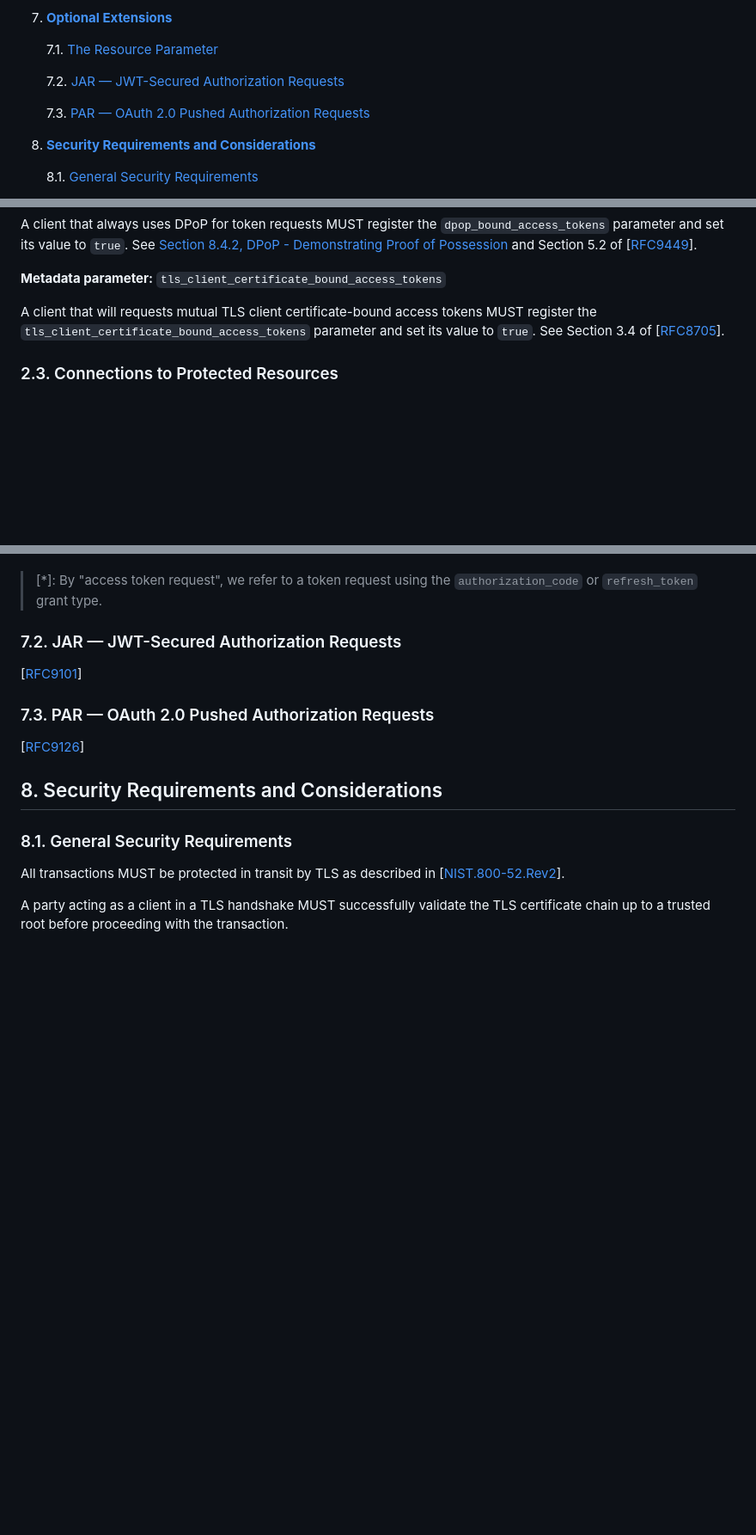
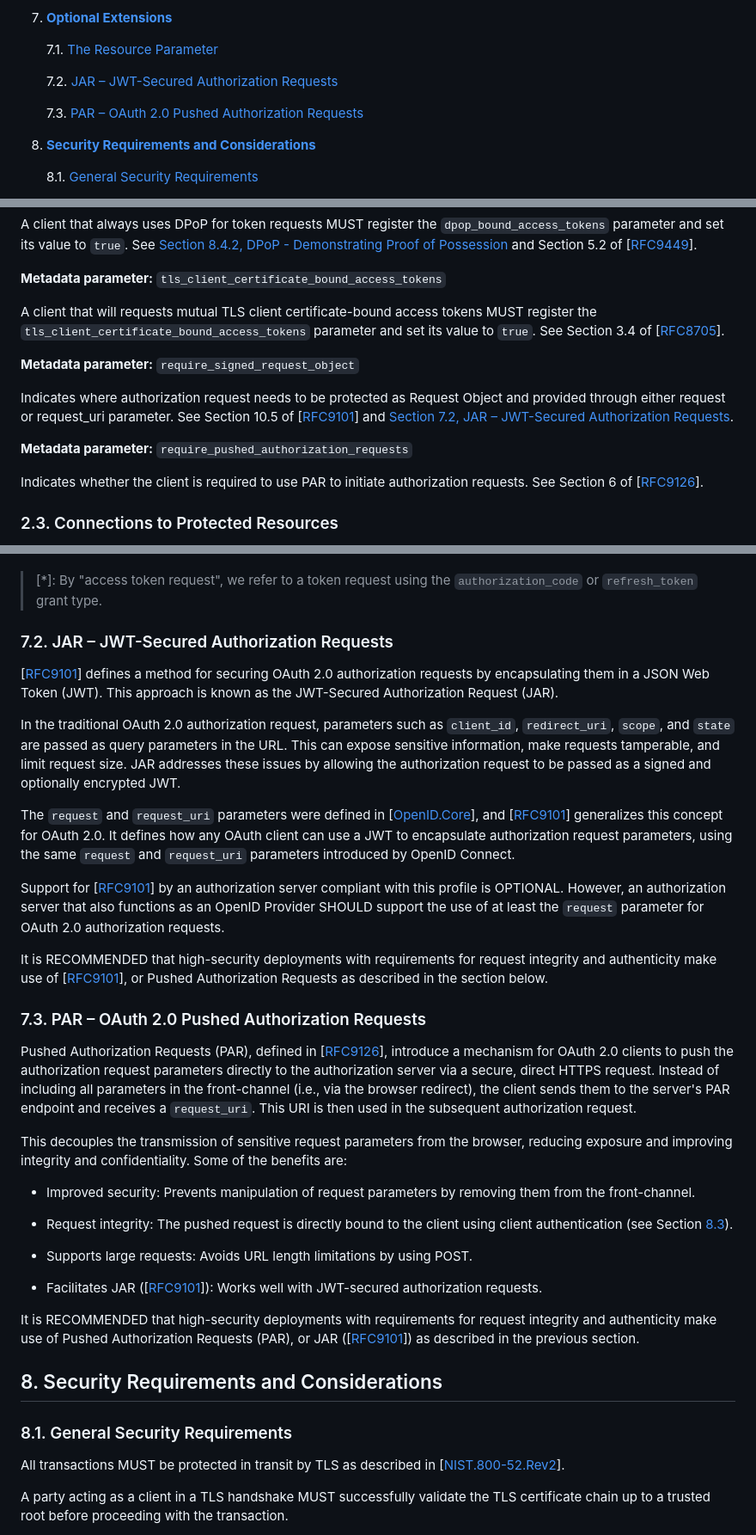
Before and after one commit to fortifiedid/ena-specifications, a Markdown page: ena-oauth2-profile.md, 3 parts joined by grey strips. Shown at 86% size. Rendered like a GitHub page; blank space fills up the shorter version.

Commit message:
IS-26 Requirements for JAR and PAR (#27)

```diff
--- a/ena-oauth2-profile.md
+++ b/ena-oauth2-profile.md
@@ -98,9 +98,9 @@ Over the years, numerous extensions and features have been introduced, making
 
     7.1. [The Resource Parameter](#the-resource-parameter)
 
-    7.2. [JAR &mdash; JWT-Secured Authorization Requests](#jar-jwt-secured-authorization-requests)
-
-    7.3. [PAR &mdash; OAuth 2.0 Pushed Authorization Requests](#par-oauth-2-0-pushed-authorization-requests)
+    7.2. [JAR &ndash; JWT-Secured Authorization Requests](#jar-jwt-secured-authorization-requests)
+
+    7.3. [PAR &ndash; OAuth 2.0 Pushed Authorization Requests](#par-oauth-2-0-pushed-authorization-requests)
 
 8. [**Security Requirements and Considerations**](#security-requirements-and-considerations)
 
@@ -338,6 +338,14 @@ A client that always uses DPoP for token requests MUST register the `dpop_bound_
 
 A client that will requests mutual TLS client certificate-bound access tokens MUST register the   `tls_client_certificate_bound_access_tokens` parameter and set its value to `true`. See Section 3.4 of \[[RFC8705](#rfc8705)\].
 
+**Metadata parameter:** `require_signed_request_object`
+
+Indicates where authorization request needs to be protected as Request Object and provided through either request or request_uri parameter. See Section 10.5 of \[[RFC9101](#rfc9101)\] and [Section 7.2, JAR &ndash; JWT-Secured Authorization Requests](#jar-jwt-secured-authorization-requests).
+
+**Metadata parameter:** `require_pushed_authorization_requests`
+
+Indicates whether the client is required to use PAR to initiate authorization requests. See Section 6 of \[[RFC9126](#rfc9126)\].
+
 <a name="connections-to-protected-resources"></a>
 ### 2.3. Connections to Protected Resources
 
@@ -1164,14 +1180,34 @@ Entities compliant with this profile that support the `resource` parameter MUST
 > \[\*\]: By "access token request", we refer to a token request using the `authorization_code` or `refresh_token` grant type.
 
 <a name="jar-jwt-secured-authorization-requests"></a>
-### 7.2. JAR &mdash; JWT-Secured Authorization Requests
-
-\[[RFC9101](#rfc9101)\]
+### 7.2. JAR &ndash; JWT-Secured Authorization Requests
+
+\[[RFC9101](#rfc9101)\] defines a method for securing OAuth 2.0 authorization requests by encapsulating them in a JSON Web Token (JWT). This approach is known as the JWT-Secured Authorization Request (JAR).
+
+In the traditional OAuth 2.0 authorization request, parameters such as `client_id`, `redirect_uri`, `scope`, and `state` are passed as query parameters in the URL. This can expose sensitive information, make requests tamperable, and limit request size. JAR addresses these issues by allowing the authorization request to be passed as a signed and optionally encrypted JWT.
+
+The `request` and `request_uri` parameters were defined in \[[OpenID.Core](#openid-core)\], and \[[RFC9101](#rfc9101)\] generalizes this concept for OAuth 2.0. It defines how any OAuth client can use a JWT to encapsulate authorization request parameters, using the same `request` and `request_uri` parameters introduced by OpenID Connect.
+
+Support for \[[RFC9101](#rfc9101)\] by an authorization server compliant with this profile is OPTIONAL. However, an authorization server that also functions as an OpenID Provider SHOULD support the use of at least the `request` parameter for OAuth 2.0 authorization requests.
+
+It is RECOMMENDED that high-security deployments with requirements for request integrity and authenticity make use of \[[RFC9101](#rfc9101)\], or Pushed Authorization Requests as described in the section below.
 
 <a name="par-oauth-2-0-pushed-authorization-requests"></a>
-### 7.3. PAR &mdash; OAuth 2.0 Pushed Authorization Requests
-
-\[[RFC9126](#rfc9126)\]
+### 7.3. PAR &ndash; OAuth 2.0 Pushed Authorization Requests
+
+Pushed Authorization Requests (PAR), defined in \[[RFC9126](#rfc9126)\], introduce a mechanism for OAuth 2.0 clients to push the authorization request parameters directly to the authorization server via a secure, direct HTTPS request. Instead of including all parameters in the front-channel (i.e., via the browser redirect), the client sends them to the server's PAR endpoint and receives a `request_uri`. This URI is then used in the subsequent authorization request.
+
+This decouples the transmission of sensitive request parameters from the browser, reducing exposure and improving integrity and confidentiality. Some of the benefits are:
+
+- Improved security: Prevents manipulation of request parameters by removing them from the front-channel.
+
+- Request integrity: The pushed request is directly bound to the client using client authentication (see Section [8.3](#client-authentication)).
+
+- Supports large requests: Avoids URL length limitations by using POST.
+
+- Facilitates JAR (\[[RFC9101](#rfc9101)\]): Works well with JWT-secured authorization requests.
+
+It is RECOMMENDED that high-security deployments with requirements for request integrity and authenticity make use of Pushed Authorization Requests (PAR), or JAR (\[[RFC9101](#rfc9101)\]) as described in the previous section.
 
 <a name="security-requirements-and-considerations"></a>
 ## 8. Security Requirements and Considerations
```
Also changed, not shown: other parts of ena-oauth2-profile.md (+9 -1 lines).
